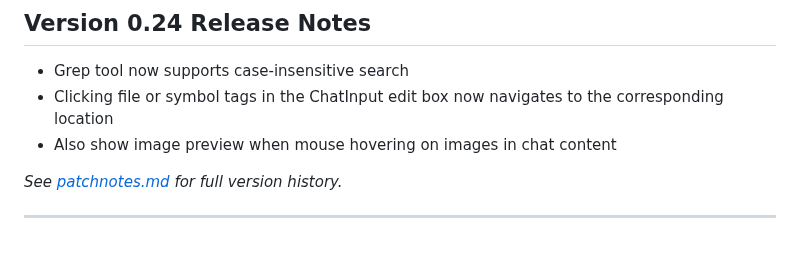
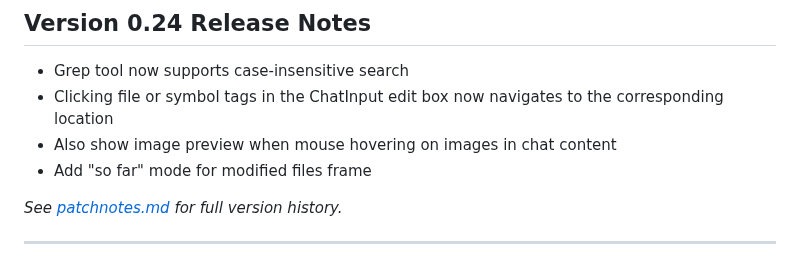
Before and after one commit to ixnehc/LazyBug-Copilot, a Markdown page: ReadMe.md, the part around the change. Drawn GitHub-style.

Commit message:
v0.24: Add 'so far' mode for modified files frame

```diff
--- a/ReadMe.md
+++ b/ReadMe.md
@@ -34,6 +34,7 @@ LazyBug Copilot is a "Cursor-like" intelligent coding assistant extension design
 - Grep tool now supports case-insensitive search
 - Clicking file or symbol tags in the ChatInput edit box now navigates to the corresponding location
 - Also show image preview when mouse hovering on images in chat content
+- Add "so far" mode for modified files frame
 
 _See [patchnotes.md](doc/patchnotes.md) for full version history._
 
```
Also changed, not shown: doc/ReadMe_cn.md (+1 -0 lines), doc/patchnotes.md (+1 -0 lines).
